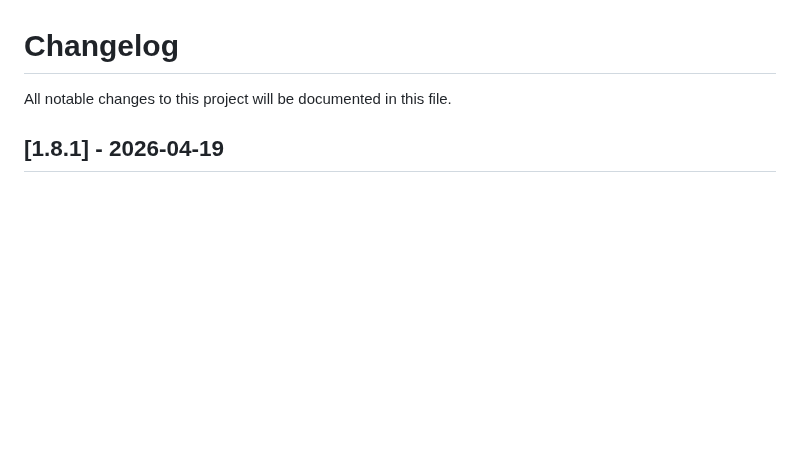
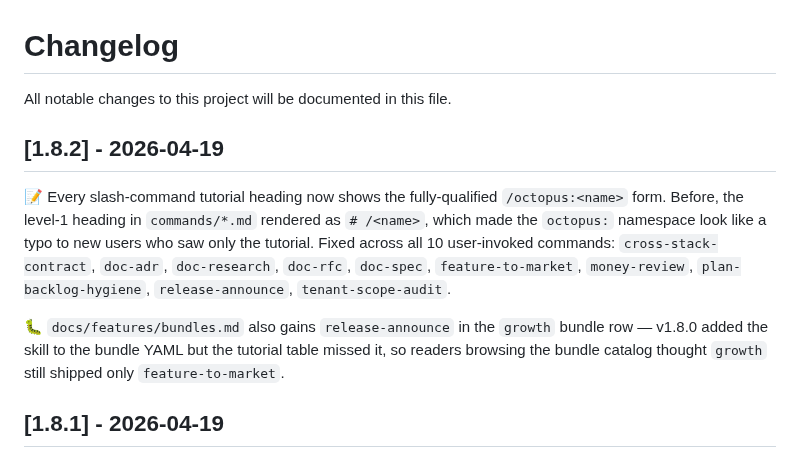
Before and after one commit to leocosta/octopus, a Markdown page: CHANGELOG.md, the part around the change. Rendered like a GitHub page; blank space fills up the shorter version.

Commit message:
chore(release): v1.8.2

```diff
--- a/CHANGELOG.md
+++ b/CHANGELOG.md
@@ -1,6 +1,12 @@
 # Changelog
 
 All notable changes to this project will be documented in this file.
+
+## [1.8.2] - 2026-04-19
+
+📝 Every slash-command tutorial heading now shows the fully-qualified `/octopus:<name>` form. Before, the level-1 heading in `commands/*.md` rendered as `# /<name>`, which made the `octopus:` namespace look like a typo to new users who saw only the tutorial. Fixed across all 10 user-invoked commands: `cross-stack-contract`, `doc-adr`, `doc-research`, `doc-rfc`, `doc-spec`, `feature-to-market`, `money-review`, `plan-backlog-hygiene`, `release-announce`, `tenant-scope-audit`.
+
+🐛 `docs/features/bundles.md` also gains `release-announce` in the `growth` bundle row — v1.8.0 added the skill to the bundle YAML but the tutorial table missed it, so readers browsing the bundle catalog thought `growth` still shipped only `feature-to-market`.
 
 ## [1.8.1] - 2026-04-19
 
```
Also changed, not shown: 1 other file.
